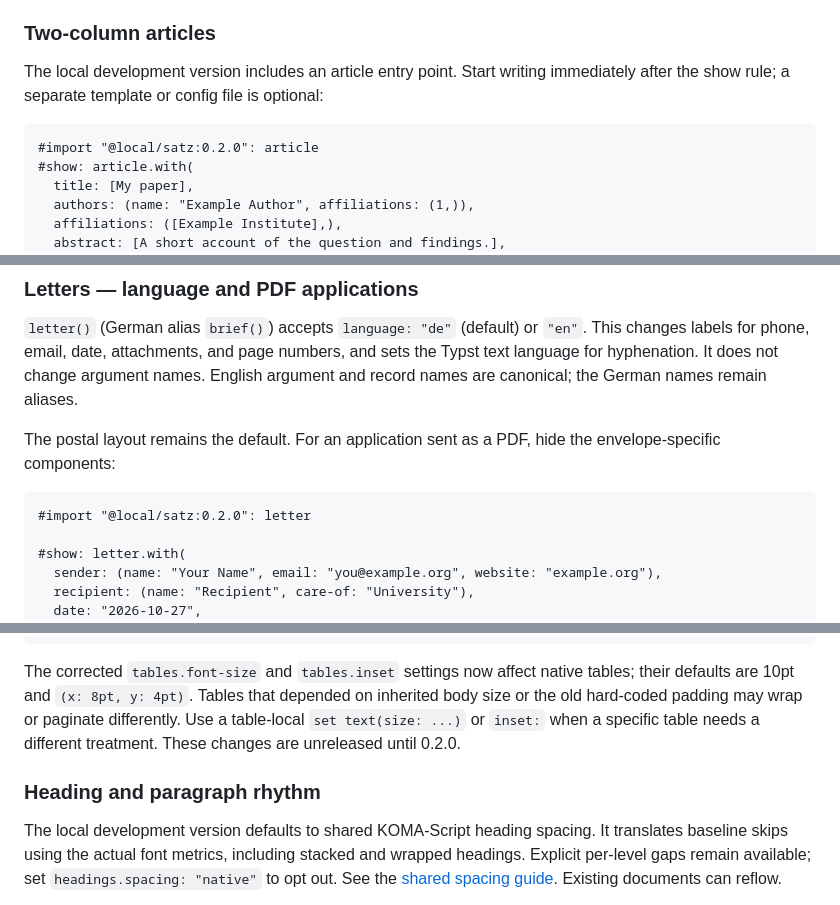
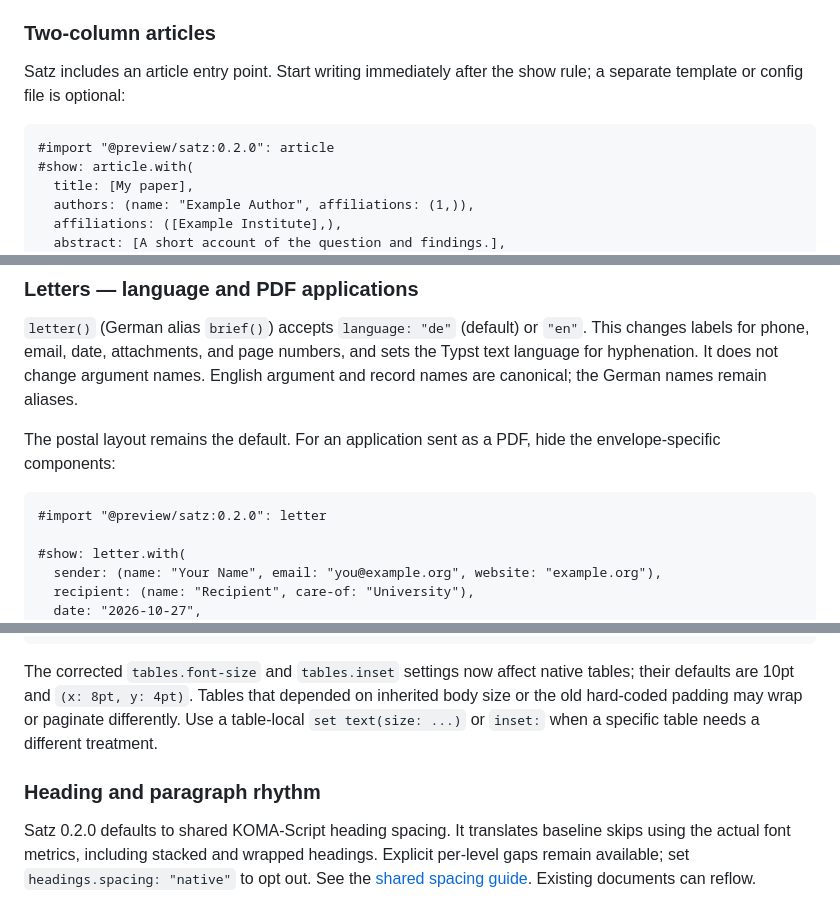
Before and after one commit to kylekahraman/satz, a Markdown page: README.md, 3 parts joined by grey strips. Drawn GitHub-style.

````diff
--- a/README.md
+++ b/README.md
@@ -93,11 +92,11 @@ compilation date. For a digital letter, see the options below.
 
 ### Two-column articles
 
-The local development version includes an article entry point. Start writing
+Satz includes an article entry point. Start writing
 immediately after the show rule; a separate template or config file is optional:
 
 ```typst
-#import "@local/satz:0.2.0": article
+#import "@preview/satz:0.2.0": article
 #show: article.with(
   title: [My paper],
   authors: (name: "Example Author", affiliations: (1,)),
@@ -248,7 +247,7 @@ The postal layout remains the default. For an application sent as a PDF, hide
 the envelope-specific components:
 
 ```typst
-#import "@local/satz:0.2.0": letter
+#import "@preview/satz:0.2.0": letter
 
 #show: letter.with(
   sender: (name: "Your Name", email: "you@example.org", website: "example.org"),
@@ -492,11 +489,11 @@ The corrected `tables.font-size` and `tables.inset` settings now affect native
 tables; their defaults are 10pt and `(x: 8pt, y: 4pt)`. Tables that depended on
 inherited body size or the old hard-coded padding may wrap or paginate
 differently. Use a table-local `set text(size: ...)` or `inset:` when a specific
-table needs a different treatment. These changes are unreleased until 0.2.0.
+table needs a different treatment.
 
 ### Heading and paragraph rhythm
 
-The local development version defaults to shared KOMA-Script heading spacing.
+Satz 0.2.0 defaults to shared KOMA-Script heading spacing.
 It translates baseline skips using the actual font metrics, including stacked
 and wrapped headings. Explicit per-level gaps remain available; set
 `headings.spacing: "native"` to opt out. See the
````
Also changed, not shown: other parts of README.md (+20 -23 lines).
